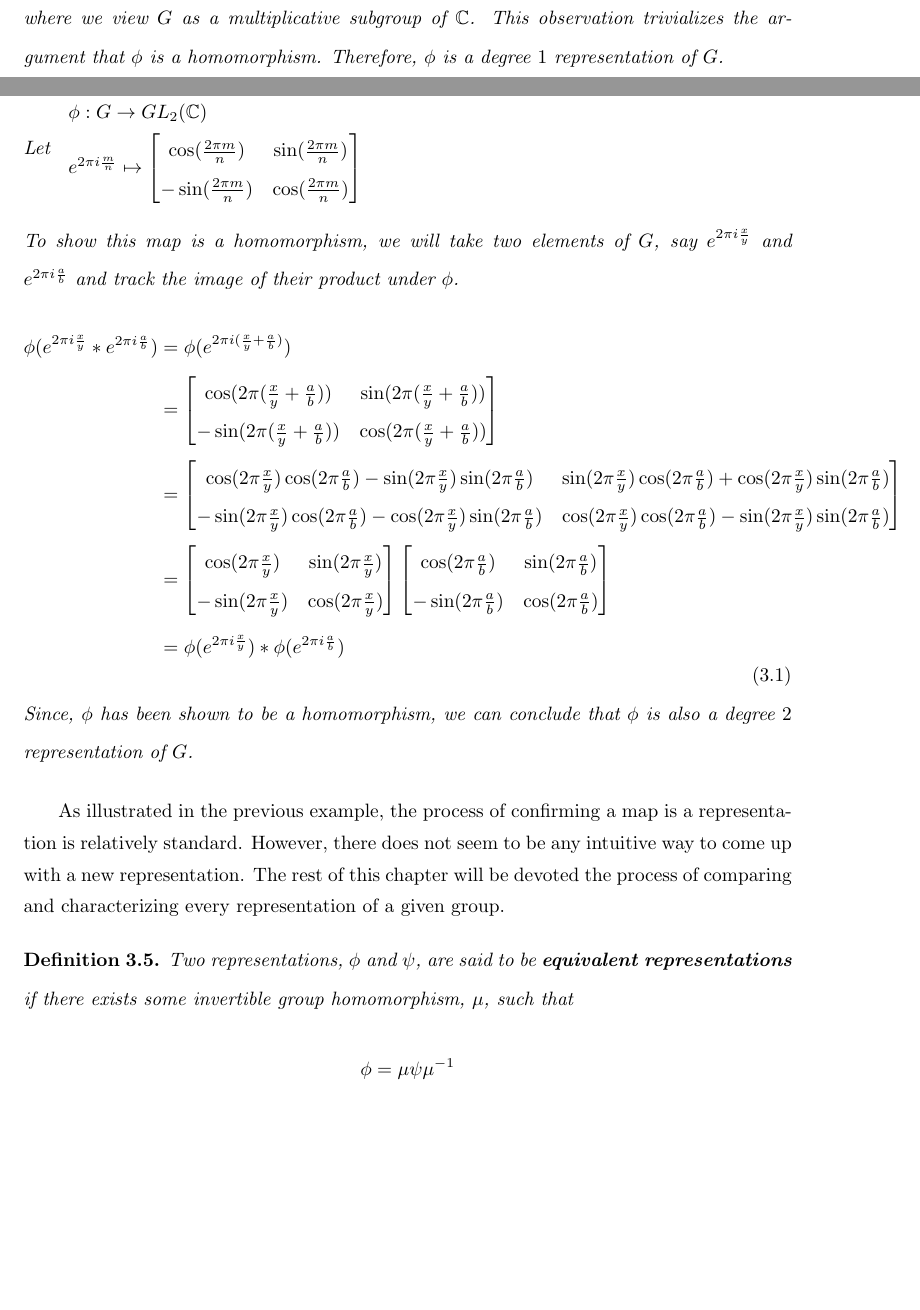
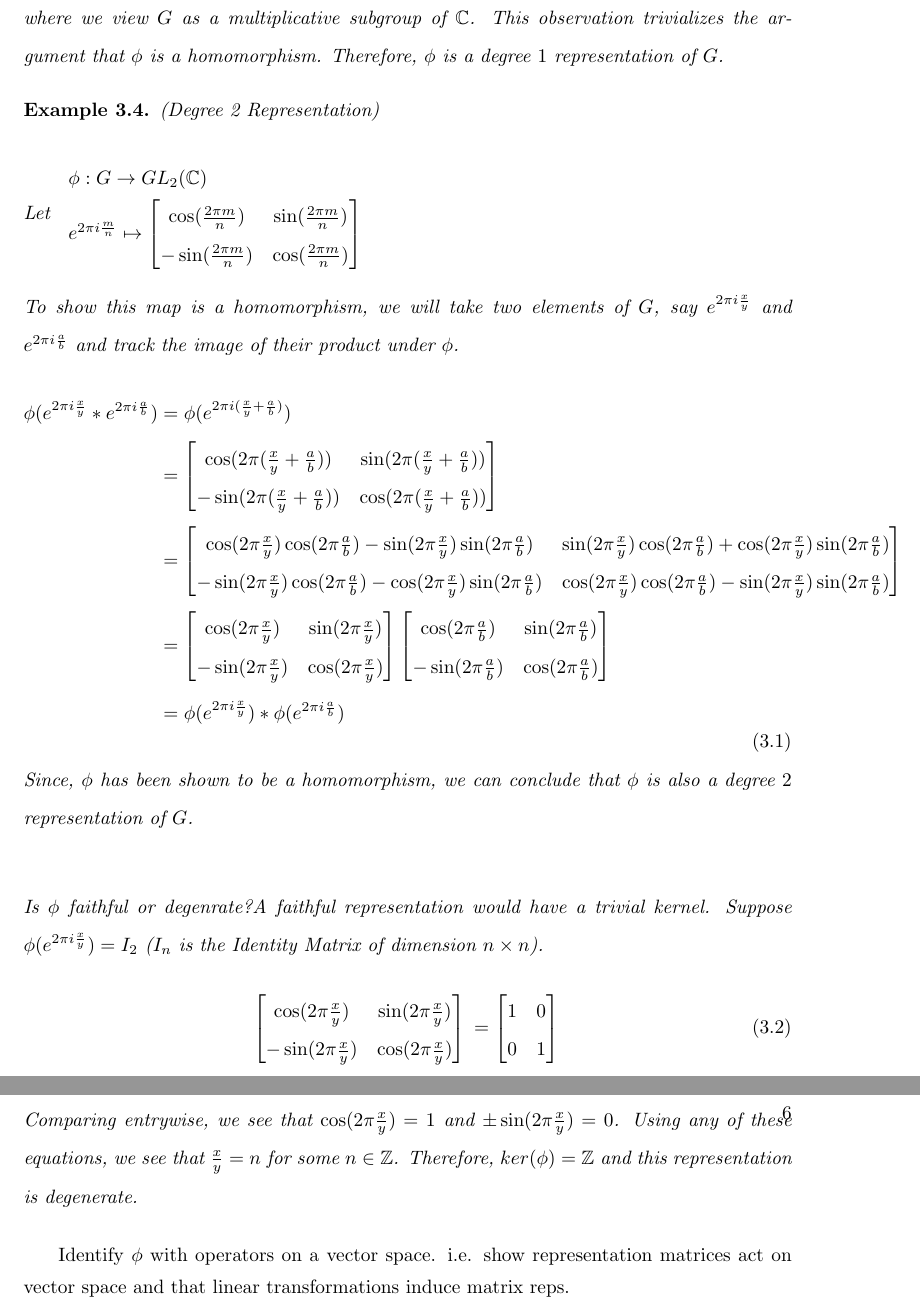
Before and after one commit to jsgreen03/JGreenMaster-sThesis, a LaTeX thesis (mastersthesistemplate.tex): two parts of pages 11 and 12 of 14 before the commit and two parts of pages 12 and 13 of 15 after it, joined at a grey line, cut so that both start at the same text, the shorter picture padded with empty space. Compiled offline with pdfLaTeX; a LaTeX package or settings file that is missing is left out.

Commit message:
3rd Page!

```diff
--- a/mastersthesistemplate.tex
+++ b/mastersthesistemplate.tex
@@ -342,16 +344,39 @@ To illustrate to idea of a representation, we will consider the group of all roo
 		                                                                                    &= \phi(e^{2\pi i\frac{x}{y}})*\phi(e^{2\pi i\frac{a}{b}})
 		\end{aligned}
 	\end{equation}
-	Since, $\phi$ has been shown to be a homomorphism, we can conclude that $\phi$ is also a degree $2$ representation of $G$.
+	Since, $\phi$ has been shown to be a homomorphism, we can conclude that $\phi$ is also a degree $2$ representation of $G$.\\
+
+	\noindent Is $\phi$ faithful or degenrate?A faithful representation would have a trivial kernel. Suppose $\phi(e^{2\pi i\frac{x}{y}}) = I_2$ ($I_n$ is the Identity Matrix of dimension $n\times n$).
+	\begin{equation}
+		%\begin{aligned}
+			\begin{bmatrix}
+				\cos(2\pi\frac{x}{y}) & \sin(2\pi\frac{x}{y}) \\
+				-\sin(2\pi\frac{x}{y}) & \cos(2\pi\frac{x}{y})
+			\end{bmatrix}\\
+			= \begin{bmatrix}
+				1 & 0 \\
+				0 & 1 \\
+			\end{bmatrix}\\
+		%\end{aligned}
+	\end{equation}
+	\noindent Comparing entrywise, we see that $\cos(2\pi\frac{x}{y}) = 1$ and $\pm\sin(2\pi\frac{x}{y}) = 0$. Using any of these equations, we see that $\frac{x}{y}= n$ for some $n\in\mathbb{Z}$. Therefore, $ker(\phi)=\mathbb{Z}$ and this representation is degenerate.
+
+
 \end{example}
 
-As illustrated in the previous example, the process of confirming a map is a representation is relatively standard. However, there does not seem to be any intuitive way to come up with a new representation. The rest of this chapter will be devoted the process of comparing and characterizing every representation of a given group.
+Identify $\phi$ with operators on a vector space.
+i.e. show representation matrices act on vector space and that linear transformations induce matrix reps.\\\\
+
+
+
+%As illustrated in the previous example, the process of confirming a map is a representation is relatively standard. However, there does not seem to be any intuitive way to come up with a new representation. The rest of this chapter will be devoted the process of comparing and characterizing every representation of a given group.
 
 %Making new ones, comparing two, characterize all?
 
-\begin{definition}
-	Two representations, $\phi$ and $\psi$, are said to be \textbf{equivalent representations} if there exists some invertible group homomorphism, $\mu$, such that $$\phi = \mu \psi \mu^{-1}$$
-\end{definition}
+%\begin{definition}
+%	Two representations, $\phi$ and $\psi$, are said to be \textbf{equivalent representations} if there exists some invertible group homomorphism, $\mu$, such that $$\phi = \mu \psi \mu^{-1}$$
+%\end{definition}
+
 
 
 
```
Also changed, not shown: Max's Thesis.pdf (added), mastersthesistemplate.pdf, mastersthesistemplate.tex (6 more changed lines), 5 other files.
